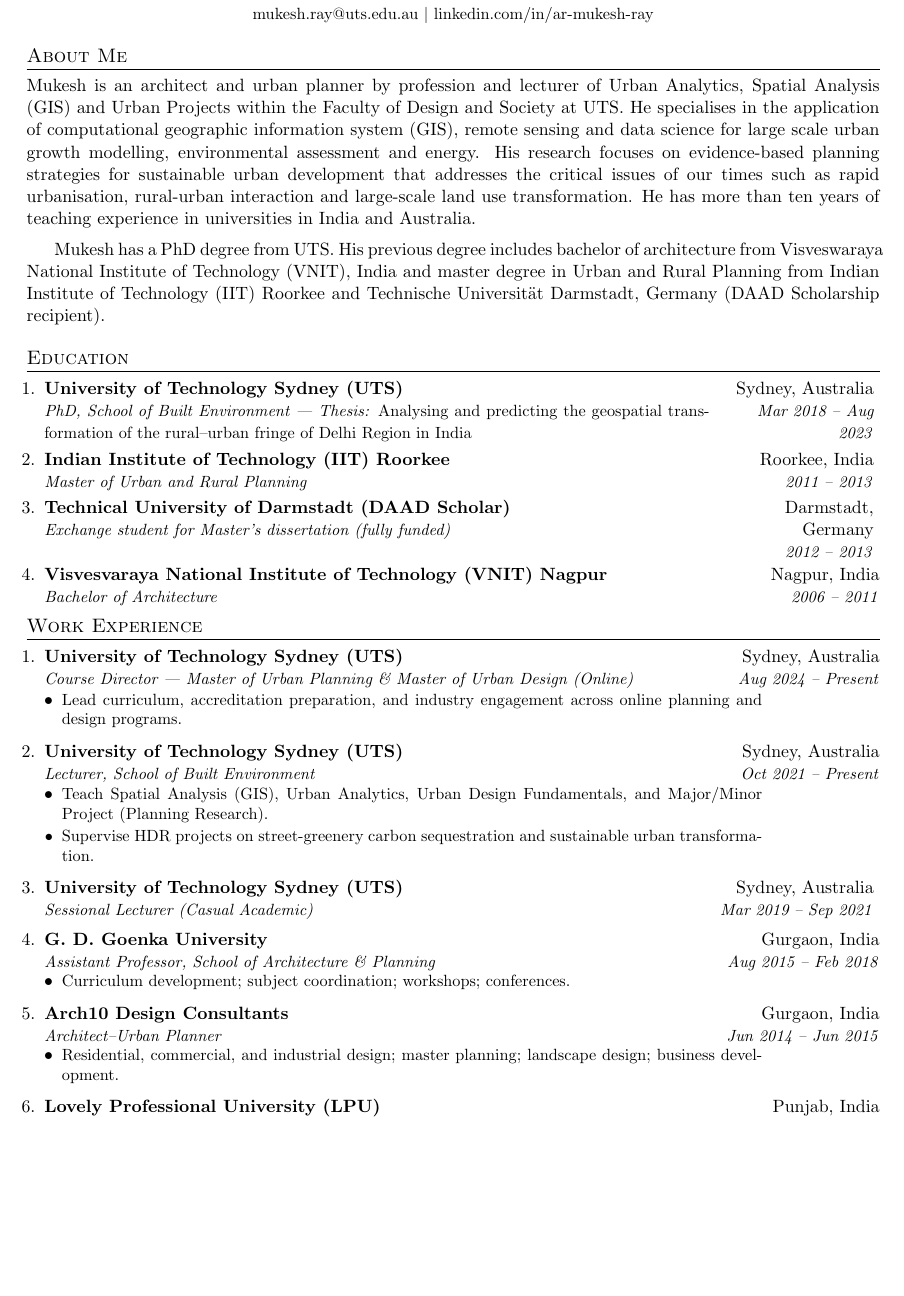
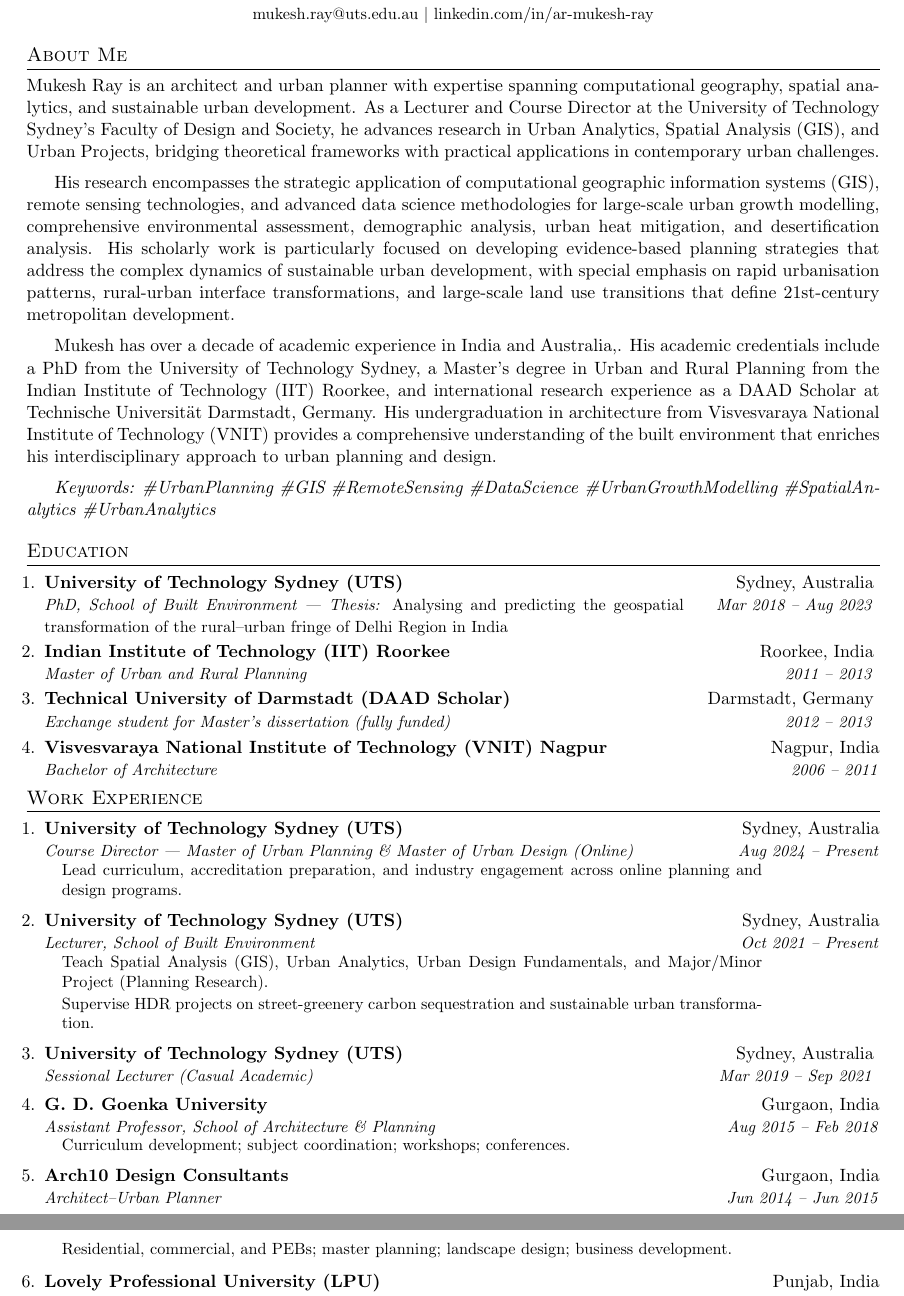
Before and after one commit to raymukesh/mukesh-ray-cv, a LaTeX document (main.tex): part of page 1 of 3 before the commit and two parts of pages 1 and 2 of 3 after it, the two joined at a grey line, cut so that both start at the same text, the shorter picture padded with empty space. Compiled offline with pdfLaTeX.

Commit message:
Enhanced About Me section with research focus and keywords - Updated About Me section with more focused academic language - Added demographic analysis, urban heat mitigation, and desertification analysis - Removed energy systems analysis as requested - Added comprehensive keyword hashtags for research areas - Improved spacing and formatting in Selected Projects section - Fixed date alignment issues in Work Experience section

```diff
--- a/main.tex
+++ b/main.tex
@@ -51,12 +51,12 @@
 % Custom commands
 \newcommand{\resumeItem}[1]{\item\small{\justifying #1 \vspace{-2pt}}}
 \newcommand{\resumeSubheading}[4]{%
-  \item \begin{minipage}[t]{0.78\textwidth}
+  \item \begin{minipage}[t]{0.75\textwidth}
     \textbf{#1} \\
     \textit{\small #3}
   \end{minipage}%
   \hfill%
-  \begin{minipage}[t]{0.18\textwidth}
+  \begin{minipage}[t]{0.22\textwidth}
     \raggedleft #2 \\
     \raggedleft\textit{\small #4}
   \end{minipage}\vspace{-7pt}%
@@ -75,7 +75,7 @@
 }
 \newcommand{\resumeSubHeadingListStart}{\begin{enumerate}[leftmargin=0.15in]}
 \newcommand{\resumeSubHeadingListEnd}{\end{enumerate}}
-\newcommand{\resumeItemListStart}{\begin{itemize}[leftmargin=0.15in, rightmargin=1in, itemsep=2pt]}
+\newcommand{\resumeItemListStart}{\begin{itemize}[leftmargin=0.15in, rightmargin=1in, itemsep=2pt, label={}]}
 \newcommand{\resumeItemListEnd}{\end{itemize}\vspace{-5pt}}
 
 %-------------------------------------------
@@ -93,19 +93,29 @@
 %================= ABOUT ME =================
 \section{About Me}
 \justifying
-Mukesh is an architect and urban planner by profession and lecturer of Urban Analytics,
-Spatial Analysis (GIS) and Urban Projects within the Faculty of Design and Society at UTS.
-He specialises in the application of computational geographic information system (GIS),
-remote sensing and data science for large scale urban growth modelling, environmental assessment and energy.
-His research focuses on evidence-based planning strategies for sustainable urban development that addresses the critical issues of our times such as rapid urbanisation,
-rural-urban interaction and large-scale land use transformation. He has more than ten years of teaching experience in universities in India
-and Australia.
+Mukesh Ray is an architect and urban planner with expertise spanning computational geography,
+spatial analytics, and sustainable urban development. As a Lecturer and Course Director at the University of
+Technology Sydney's Faculty of Design and Society, he advances research in Urban Analytics, Spatial Analysis (GIS),
+and Urban Projects, bridging theoretical frameworks with practical applications in contemporary urban challenges.
 
 \vspace{0.5em}
-Mukesh has a PhD degree from UTS. His previous degree includes bachelor of
-architecture from Visveswaraya National Institute of Technology (VNIT),
-India and master degree in Urban and Rural Planning from Indian Institute of Technology (IIT)
-Roorkee and Technische Universität Darmstadt, Germany (DAAD Scholarship recipient).
+His research encompasses the strategic application of computational geographic information systems (GIS),
+remote sensing technologies, and advanced data science methodologies for large-scale urban growth modelling,
+comprehensive environmental assessment, demographic analysis, urban heat mitigation, and desertification analysis.
+His scholarly work is particularly focused on developing evidence-based planning strategies that address the complex
+dynamics of sustainable urban development, with special emphasis on rapid urbanisation patterns, rural-urban interface
+transformations, and large-scale land use transitions that define 21st-century metropolitan development.
+
+\vspace{0.5em}
+Mukesh has over a decade of academic experience in India and Australia,. His academic credentials include a PhD
+from the University of Technology Sydney, a Master's degree in Urban and Rural Planning from the
+Indian Institute of Technology (IIT) Roorkee, and international research experience as a DAAD Scholar at Technische
+Universität Darmstadt, Germany. His undergraduation in architecture from Visvesvaraya National Institute of
+Technology (VNIT) provides a comprehensive understanding of the built environment that enriches his interdisciplinary
+approach to urban planning and design.
+
+\vspace{0.5em}
+\textit{Keywords: \#UrbanPlanning \#GIS \#RemoteSensing \#DataScience \#UrbanGrowthModelling  \#SpatialAnalytics \#UrbanAnalytics}
 
 %================= EDUCATION =================
 \section{Education}
@@ -164,7 +174,7 @@
       {Arch10 Design Consultants}{Gurgaon, India}
       {Architect–Urban Planner}{Jun 2014 -- Jun 2015}
       \resumeItemListStart
-        \resumeItem{Residential, commercial, and industrial design; master planning; landscape design; business development.}
+        \resumeItem{Residential, commercial, and PEBs; master planning; landscape design; business development.}
       \resumeItemListEnd
 
     \resumeSubheading
```
Also changed, not shown: main.tex (2 more changed lines).
